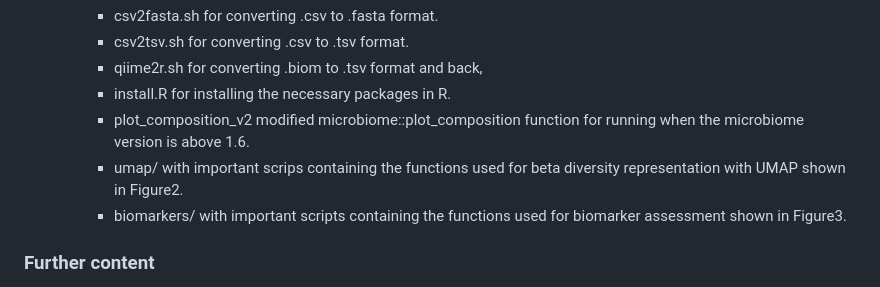
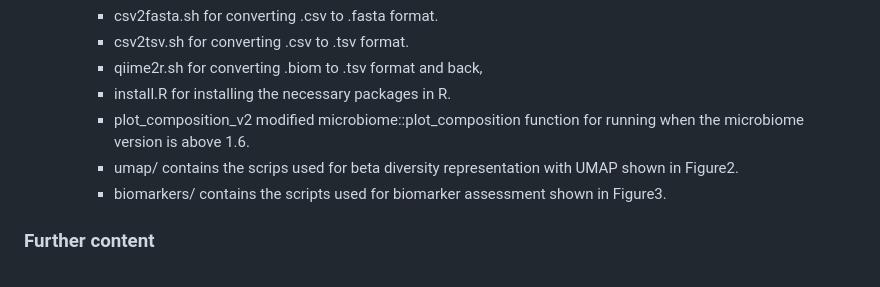
Before and after one commit to cbclobato/wild-again, a Markdown page: README.md, the part around the change. Drawn GitHub-style.

```diff
--- a/README.md
+++ b/README.md
@@ -86,8 +86,8 @@ project/
       - qiime2r.sh for converting .biom to .tsv format and back,
       - install.R for installing the necessary packages in R.
       - plot_composition_v2 modified microbiome::plot_composition function for running when the microbiome version is above 1.6.
-      - umap/ with important scrips containing the functions used for beta diversity representation with UMAP shown in Figure2.
-      - biomarkers/ with important scripts containing the functions used for biomarker assessment shown in Figure3.
+      - umap/ contains the scrips used for beta diversity representation with UMAP shown in Figure2.
+      - biomarkers/ contains the scripts used for biomarker assessment shown in Figure3.
 
 ### Further content
 The 16S rRNA gene amplicon raw FASTQ files were deposited at the European Nucleotide Archive (ENA; https://www.ebi.ac.uk/ena) under the accession number PRJEB64469.
```
